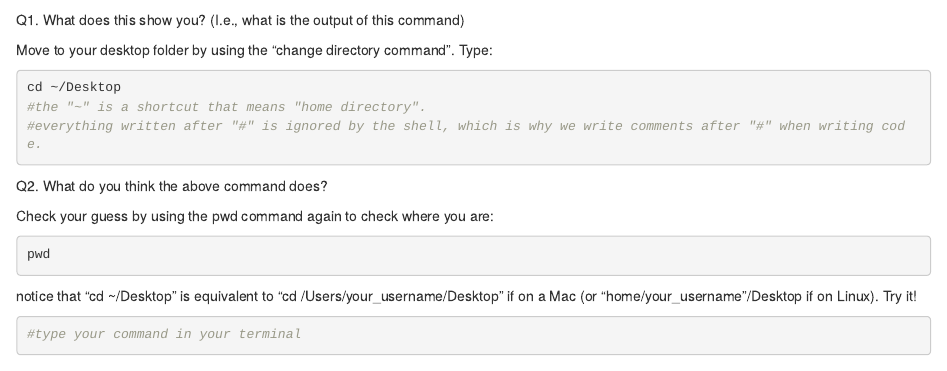
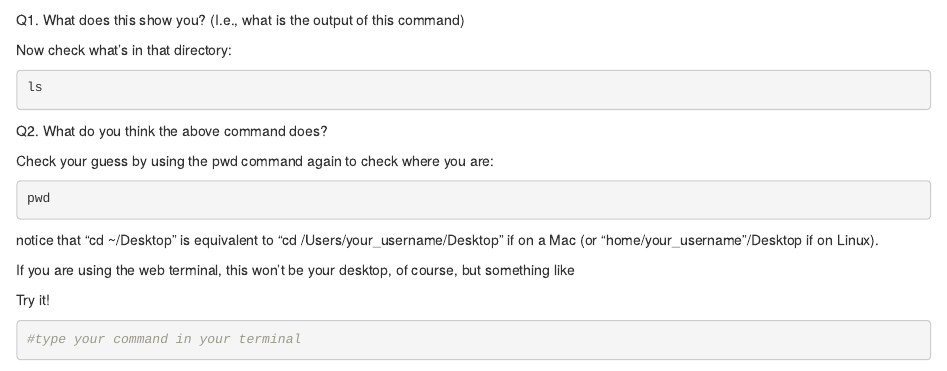
Before and after one commit to bitarellolab/B400, an R Markdown document (B216/Bash_basics.Rmd): the page in a window 1100 px wide, from 1690 px down. Rendered offline with R 4.5, knitr and Pandoc, with nearby package versions.

Commit message:
dsasadasd

````diff
--- a/B216/Bash_basics.Rmd
+++ b/B216/Bash_basics.Rmd
@@ -62,12 +62,11 @@ Q1. What does this show you? (I.e., what is the output of this command)
 
 
 
-Move to your desktop folder by using the "change directory command". Type:
+Now check what's in that directory:
 
 ```{bash, eval=F}
-cd ~/Desktop
-#the "~" is a shortcut that means "home directory".
-#everything written after "#" is ignored by the shell, which is why we write comments after "#" when writing code.
+ls
+
 ```
 
 Q2. What do you think the above command does?
@@ -79,7 +78,13 @@ pwd
 ```
 
 
-notice that “cd ~/Desktop” is equivalent to “cd /Users/your_username/Desktop” if on a Mac (or “home/your_username”/Desktop if on Linux). Try it!
+notice that “cd ~/Desktop” is equivalent to “cd /Users/your_username/Desktop” if on a Mac (or “home/your_username”/Desktop if on Linux).
+
+If you are using the web terminal, this won't be your desktop, of course, but something like
+
+
+
+Try it!
 
 
 ```{bash}
````
